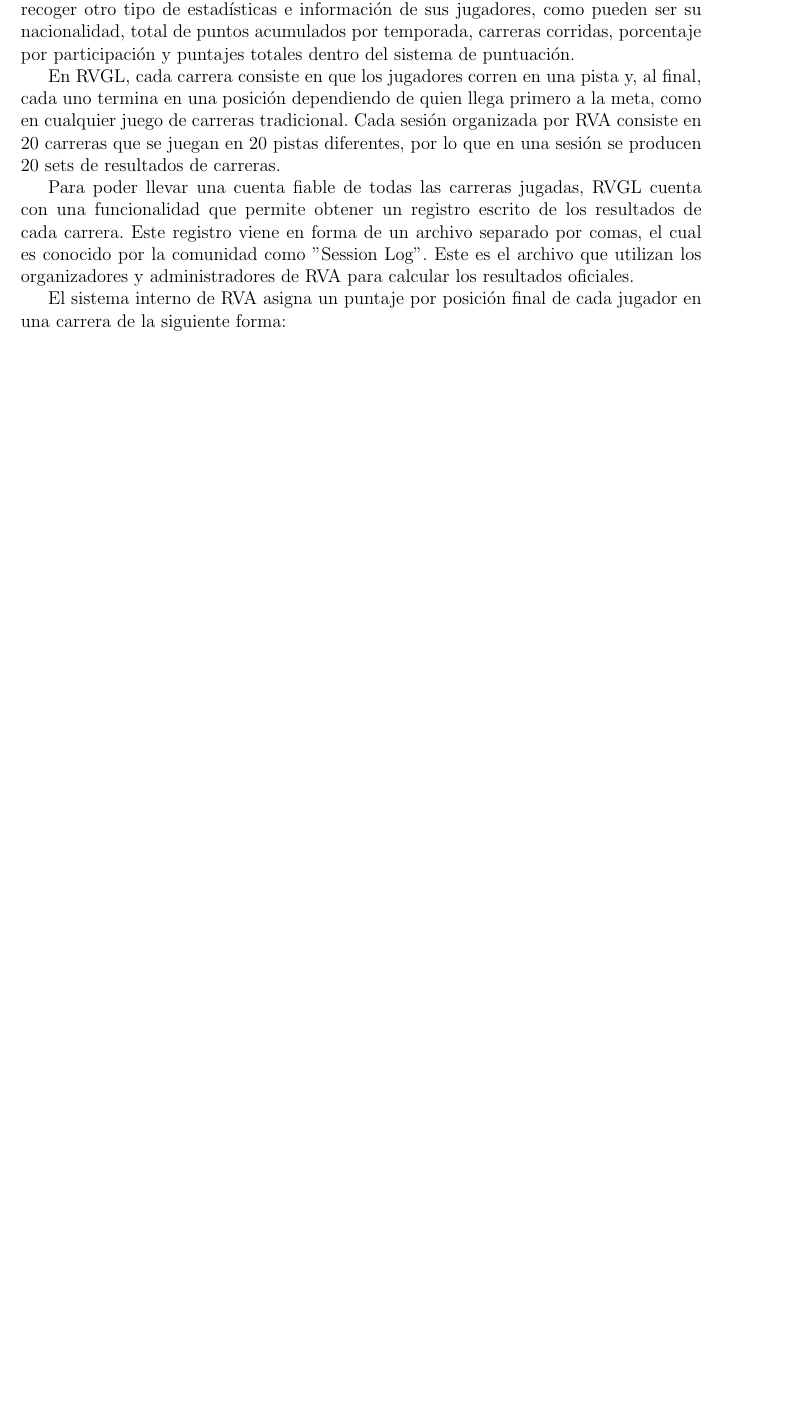
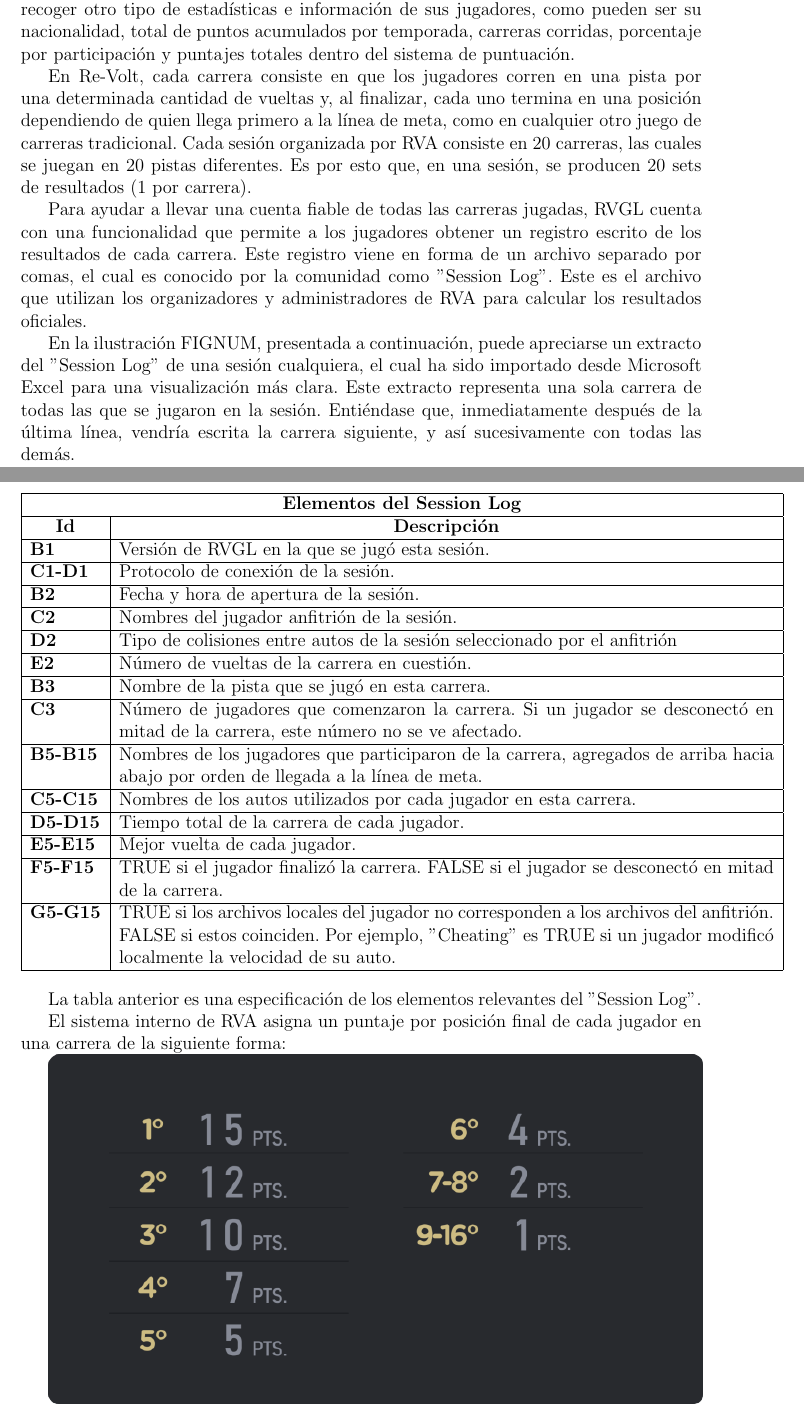
Before and after one commit to BGMP/Thesis, a LaTeX document (src/main.tex, which reads src/chapters/problem.tex): part of page 15 of 34 before the commit and two parts of pages 15 and 17 of 35 after it, the two joined at a grey line, cut so that both start at the same text, the shorter picture padded with empty space. Compiled offline with pdfLaTeX.

Commit message:
Clarify Session Logs' contents

```diff
--- a/src/chapters/problem.tex
+++ b/src/chapters/problem.tex
@@ -71,9 +71,52 @@
 \section{Problemática Actual}
 De acuerdo a lo que se mencionó en los puntos anteriores, Re-Volt America ha mantenido los registros históricos de las sesiones celebradas a diario de manera interna hace aproximadamente 5 años. A partir de estos registros, se han publicado resultados por sesión y rankings acumulados. Además de esto, RVA también se ha encargado de recoger otro tipo de estadísticas e información de sus jugadores, como pueden ser su nacionalidad, total de puntos acumulados por temporada, carreras corridas, porcentaje por participación y puntajes totales dentro del sistema de puntuación.
 
-En RVGL, cada carrera consiste en que los jugadores corren en una pista y, al final, cada uno termina en una posición dependiendo de quien llega primero a la meta, como en cualquier juego de carreras tradicional. Cada sesión organizada por RVA consiste en 20 carreras que se juegan en 20 pistas diferentes, por lo que en una sesión se producen 20 sets de resultados de carreras.
+En Re-Volt, cada carrera consiste en que los jugadores corren en una pista por una determinada cantidad de vueltas y, al finalizar, cada uno termina en una posición dependiendo de quien llega primero a la línea de meta, como en cualquier otro juego de carreras tradicional. Cada sesión organizada por RVA consiste en 20 carreras, las cuales se juegan en 20 pistas diferentes. Es por esto que, en una sesión, se producen 20 sets de resultados (1 por carrera).
 
-Para poder llevar una cuenta fiable de todas las carreras jugadas, RVGL cuenta con una funcionalidad que permite obtener un registro escrito de los resultados de cada carrera. Este registro viene en forma de un  archivo separado por comas, el cual es conocido por la comunidad como ''Session Log''. Este es el archivo que utilizan los organizadores y administradores de RVA para calcular los resultados oficiales.
+Para ayudar a llevar una cuenta fiable de todas las carreras jugadas, RVGL cuenta con una funcionalidad que permite a los jugadores obtener un registro escrito de los resultados de cada carrera. Este registro viene en forma de un  archivo separado por comas, el cual es conocido por la comunidad como ''Session Log''. Este es el archivo que utilizan los organizadores y administradores de RVA para calcular los resultados oficiales.
+
+En la ilustración FIGNUM, presentada a continuación, puede apreciarse un extracto del ''Session Log'' de una sesión cualquiera, el cual ha sido importado desde Microsoft Excel para una visualización más clara. Este extracto representa una sola carrera de todas las que se jugaron en la sesión. Entiéndase que, inmediatamente después de la última línea, vendría escrita la carrera siguiente, y así sucesivamente con todas las demás.
+
+\includegraphics[width=16cm, height=14cm]{img/raw-results.png}
+
+\begin{center}
+	\begin{tabular}{ | l | p{15cm} |}
+		\hline
+		\multicolumn{2}{|c|}{\textbf{Elementos del Session Log}} \\
+		\hline
+		\multicolumn{1}{|c|}{\textbf{Id}} & \multicolumn{1}{|c|}{\textbf{Descripción}} \\
+		\hline
+		{\textbf{B1}} & Versión de RVGL en la que se jugó esta sesión. \\ \hline
+
+		{\textbf{C1-D1}} & Protocolo de conexión de la sesión. \\ \hline
+
+		{\textbf{B2}} & Fecha y hora de apertura de la sesión. \\ \hline
+
+		{\textbf{C2}} & Nombres del jugador anfitrión de la sesión. \\ \hline
+
+		{\textbf{D2}} & Tipo de colisiones entre autos de la sesión seleccionado por el anfitrión \\ \hline
+
+		{\textbf{E2}} & Número de vueltas de la carrera en cuestión. \\ \hline
+
+		{\textbf{B3}} & Nombre de la pista que se jugó en esta carrera. \\ \hline
+
+		{\textbf{C3}} & Número de jugadores que comenzaron la carrera. Si un jugador se desconectó en mitad de la carrera, este número no se ve afectado. \\ \hline
+
+		{\textbf{B5-B15}} & Nombres de los jugadores que participaron de la carrera, agregados de arriba hacia abajo por orden de llegada a la línea de meta. \\ \hline
+
+		{\textbf{C5-C15}} & Nombres de los autos utilizados por cada jugador en esta carrera. \\ \hline
+
+		{\textbf{D5-D15}} & Tiempo total de la carrera de cada jugador.\\ \hline
+
+		{\textbf{E5-E15}} & Mejor vuelta de cada jugador.\\ \hline
+
+		{\textbf{F5-F15}} & TRUE si el jugador finalizó la carrera. FALSE si el jugador se desconectó en mitad de la carrera.\\ \hline
+
+		{\textbf{G5-G15}} & TRUE si los archivos locales del jugador no corresponden a los archivos del anfitrión. FALSE si estos coinciden. Por ejemplo, ''Cheating'' es TRUE si un jugador modificó localmente la velocidad de su auto.\\ \hline
+	\end{tabular}
+\end{center}
+
+La tabla anterior es una especificación de los elementos relevantes del ''Session Log''.
 
 El sistema interno de RVA asigna un puntaje por posición final de cada jugador en una carrera de la siguiente forma:
 
```
Also changed, not shown: src/img/raw-results.PNG (added), src/main.pdf.
